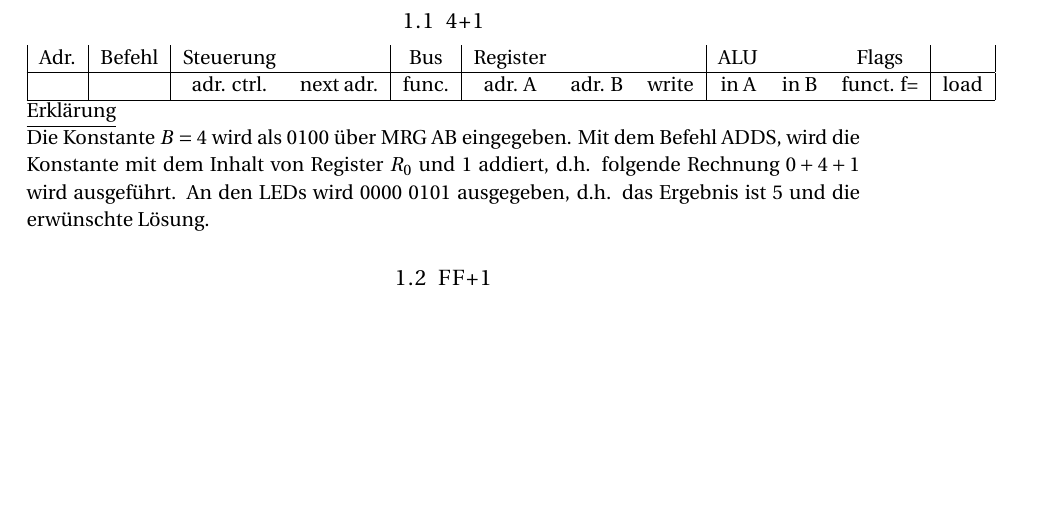
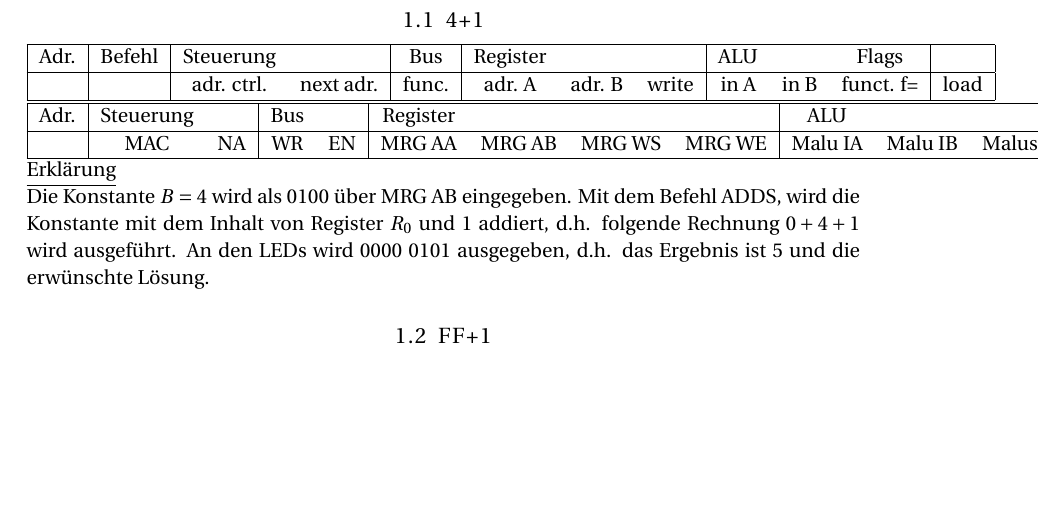
Before and after one commit to Kekziie/Basispraktikum_17_18, a LaTeX document (BP_Versuch5.tex): part of page 3 of 7, cut so that both start at the same text. Compiled offline with pdfLaTeX.

Commit message:
Add table

```diff
--- a/BP_Versuch5.tex
+++ b/BP_Versuch5.tex
@@ -69,9 +69,18 @@
 \subsection{4+1}
 
 \begin{tabular}{|c|c|cc|c|ccc|ccc|c|}
+\hline
 Adr. & Befehl &Steuerung & & Bus & Register & & & ALU & & Flags & \\
 \hline
 & & adr. ctrl. & next adr. & func. & adr. A & adr. B & write & in A & in B & funct. f= & load \\
+\hline
+\end{tabular}
+
+\begin{tabular}{|c|cc|cc|cccc|ccc|c|}
+\hline
+Adr. & Steuerung & & Bus & & Register & & & & ALU & & & Flags \\
+\hline
+& MAC & NA & WR & EN & MRG AA & MRG AB & MRG WS & MRG WE & Malu IA & Malu IB & Malus & MCH Flags \\
 \hline
 \end{tabular}
 
```
